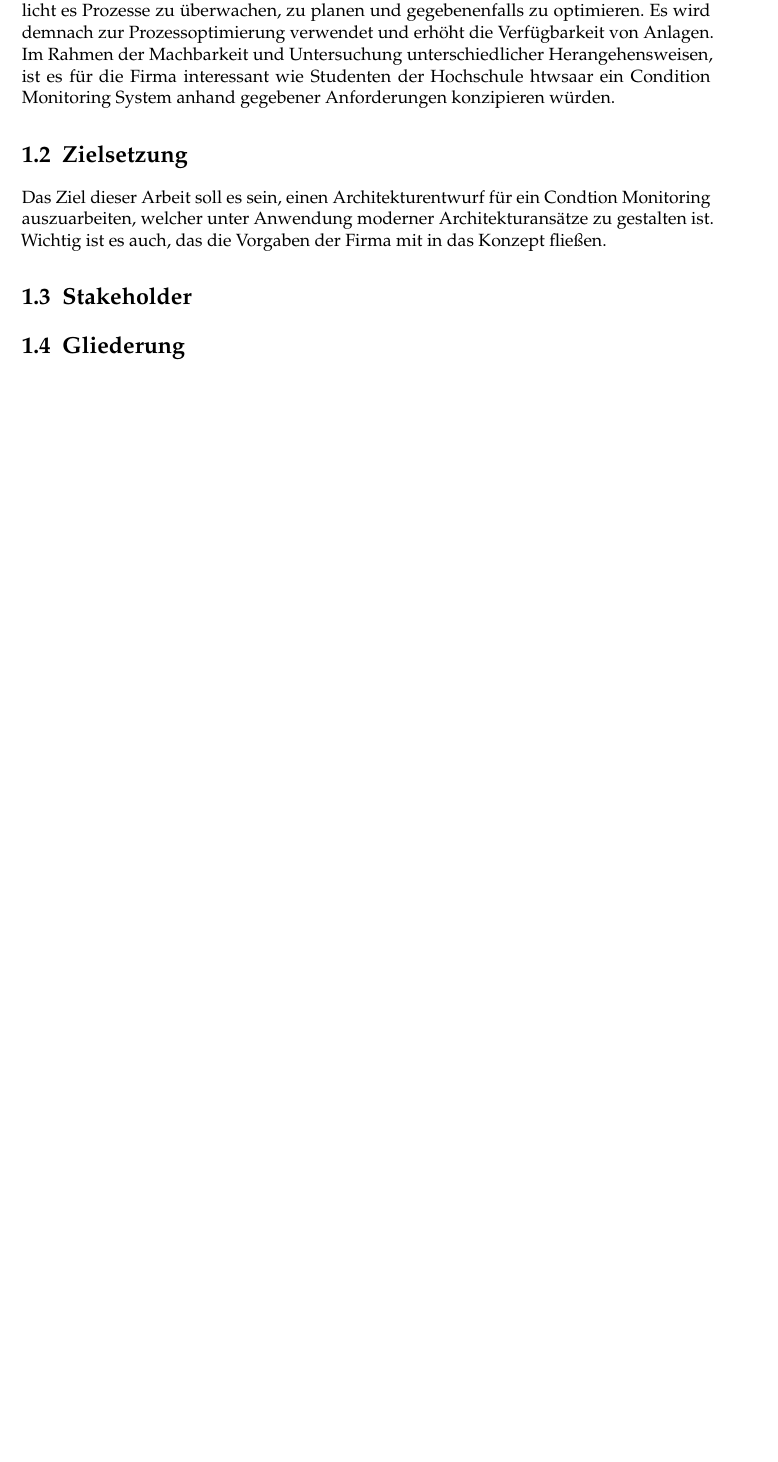
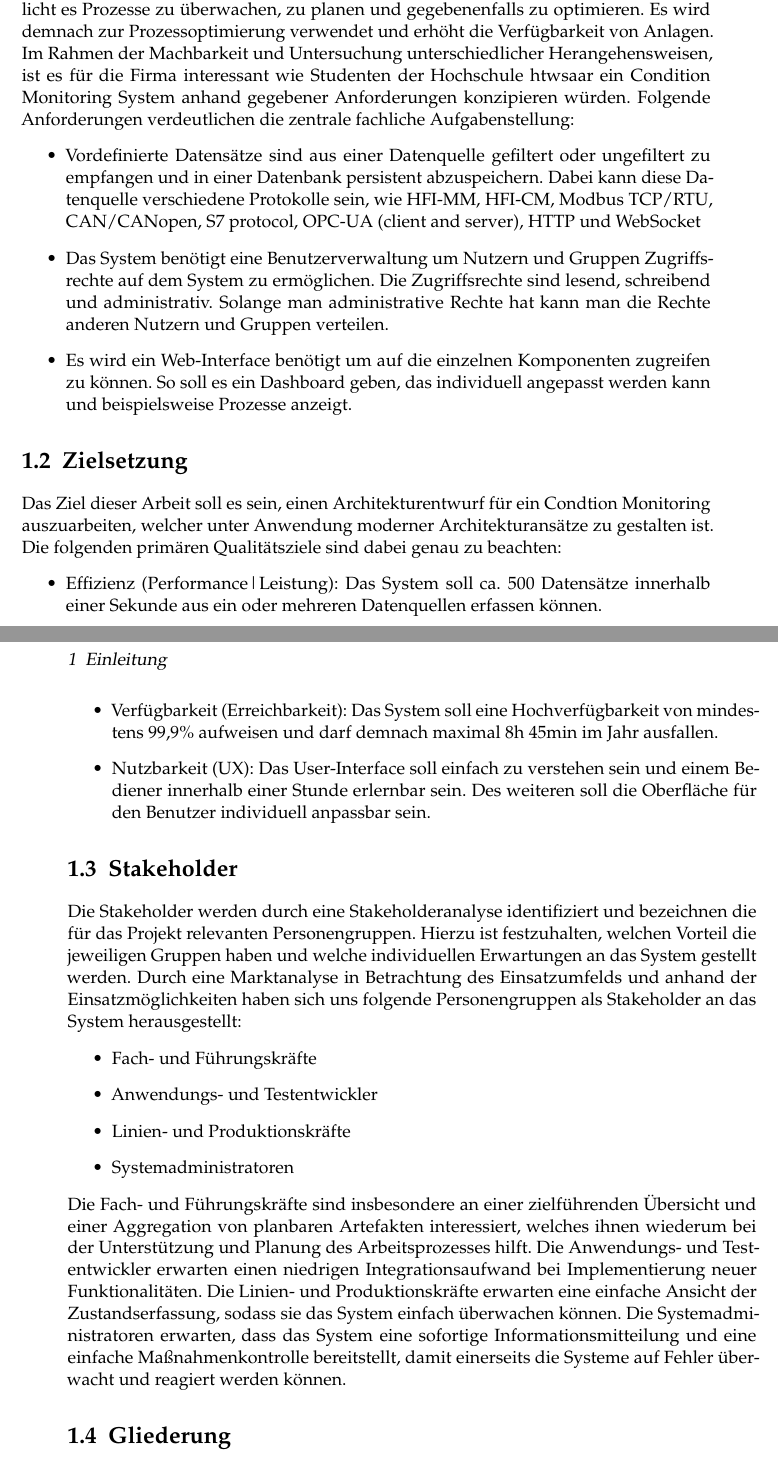
Before and after one commit to Boneau2007/Softwarearchitektur, a LaTeX thesis (htwsaar-i-mst-vorlage.tex, which reads Chapters/Einleitung.tex, htwsaar-i-mst-config.tex): part of page 11 of 31 before the commit and two parts of pages 5 and 6 of 21 after it, the two joined at a grey line, cut so that both start at the same text, the shorter picture padded with empty space. Compiled offline with pdfLaTeX.

Commit message:
Einleitung finalisiert und Inhaltsverzeichniss angepasst

```diff
--- a/Chapters/Einleitung.tex
+++ b/Chapters/Einleitung.tex
@@ -4,10 +4,31 @@
 
 \section{Problemstellung}
-Die Firma HYDAC Systems und Services GmbH entwickelt derzeit ein System zum erfassen, verarbeiten und auswerten von Messwerten und Prozessdaten in Echtzeit. Allgemein ist solch ein System auch unter dem Begriff Condition Monitoring bekannt und ermöglicht es Prozesse zu überwachen, zu planen und gegebenenfalls zu optimieren. Es wird demnach zur Prozessoptimierung verwendet und erhöht die Verfügbarkeit von Anlagen. Im Rahmen der Machbarkeit und Untersuchung unterschiedlicher Herangehensweisen, ist es für die Firma interessant wie Studenten der Hochschule htwsaar ein Condition Monitoring System anhand gegebener Anforderungen konzipieren würden.
+Die Firma HYDAC Systems und Services GmbH entwickelt derzeit ein System zum erfassen, verarbeiten und auswerten von Messwerten und Prozessdaten in Echtzeit. Allgemein ist solch ein System auch unter dem Begriff Condition Monitoring bekannt und ermöglicht es Prozesse zu überwachen, zu planen und gegebenenfalls zu optimieren. Es wird demnach zur Prozessoptimierung verwendet und erhöht die Verfügbarkeit von Anlagen. Im Rahmen der Machbarkeit und Untersuchung unterschiedlicher Herangehensweisen, ist es für die Firma interessant wie Studenten der Hochschule htwsaar ein Condition Monitoring System anhand gegebener Anforderungen konzipieren würden. Folgende Anforderungen verdeutlichen die zentrale fachliche Aufgabenstellung:
+\begin{itemize}
+	\item Vordefinierte Datensätze sind aus einer Datenquelle gefiltert oder ungefiltert zu empfangen und in einer Datenbank persistent abzuspeichern. Dabei kann diese Datenquelle verschiedene Protokolle sein, wie HFI-MM, HFI-CM, Modbus TCP/RTU, CAN/CANopen, S7 protocol, OPC-UA (client and server), HTTP und WebSocket
+	\item Das System benötigt eine Benutzerverwaltung um Nutzern und Gruppen Zugriffsrechte auf dem System zu ermöglichen. Die Zugriffsrechte sind lesend, schreibend und administrativ.  Solange man administrative Rechte hat kann man die Rechte anderen Nutzern und Gruppen verteilen.
+	\item Es wird ein Web-Interface benötigt um auf die einzelnen Komponenten zugreifen zu können. So soll es ein Dashboard geben, das individuell angepasst werden kann und beispielsweise Prozesse anzeigt.
+\end{itemize}
 
 \section{Zielsetzung}
-Das Ziel dieser Arbeit soll es sein, einen Architekturentwurf für ein Condtion Monitoring auszuarbeiten, welcher unter Anwendung moderner Architekturansätze zu gestalten ist. Wichtig ist es auch, das die Vorgaben der Firma mit in das Konzept fließen.
+Das Ziel dieser Arbeit soll es sein, einen Architekturentwurf für ein Condtion Monitoring auszuarbeiten, welcher unter Anwendung moderner Architekturansätze zu gestalten ist. Die folgenden primären Qualitätsziele sind dabei genau zu beachten:
+\begin{itemize}
+	\item Effizienz (Performance|Leistung): Das System soll ca. 500 Datensätze innerhalb einer Sekunde aus ein oder mehreren Datenquellen erfassen können.
+ 	\item Verfügbarkeit (Erreichbarkeit): Das System soll eine Hochverfügbarkeit von mindestens 99,9\% aufweisen und darf demnach maximal 8h 45min im Jahr ausfallen.
+ 	\item Nutzbarkeit (UX): Das User-Interface soll einfach zu verstehen sein und einem Bediener innerhalb einer Stunde erlernbar sein. Des weiteren soll die Oberfläche für den Benutzer individuell anpassbar sein.
+\end{itemize}
 
 \section{Stakeholder}
-
+Die Stakeholder werden durch eine Stakeholderanalyse identifiziert und bezeichnen die für das Projekt relevanten Personengruppen.
+Hierzu ist festzuhalten, welchen Vorteil die jeweiligen Gruppen haben und welche individuellen Erwartungen an das System gestellt werden. Durch eine Marktanalyse in Betrachtung des Einsatzumfelds und anhand der Einsatzmöglichkeiten haben sich uns folgende Personengruppen als Stakeholder an das System herausgestellt:
+\begin{itemize}
+	\item Fach- und Führungskräfte
+	\item Anwendungs- und Testentwickler
+	\item Linien- und Produktionskräfte
+	\item Systemadministratoren
+\end{itemize}
+Die Fach- und Führungskräfte sind insbesondere an einer zielführenden Übersicht und einer Aggregation von planbaren Artefakten interessiert, welches ihnen wiederum bei der Unterstützung und Planung des Arbeitsprozesses hilft.
+Die Anwendungs- und Testentwickler erwarten einen niedrigen Integrationsaufwand bei Implementierung neuer Funktionalitäten.
+Die Linien- und Produktionskräfte erwarten eine einfache Ansicht der Zustandserfassung, sodass sie das System einfach überwachen können.
+Die Systemadministratoren erwarten, dass das System eine sofortige Informationsmitteilung und eine einfache Maßnahmenkontrolle bereitstellt, damit einerseits die Systeme auf Fehler überwacht und reagiert werden können.
 \section{Gliederung}
--- a/htwsaar-i-mst-config.tex
+++ b/htwsaar-i-mst-config.tex
@@ -8,20 +8,22 @@
 % ****************************************************************************************************
 % 1. Personal data and user ad-hoc commands
 % ****************************************************************************************************
-\newcommand{\myTitle}{Eine \LaTeX-Vorlage für Abschlussarbeiten im Bereich Informatik/ Mechatronik-Sensortechnik an der htw saar}
+\newcommand{\myTitle}{Dokumentation einer konzeptuellen Ausarbeitung eines Condition Monitoring Systems des Moduls Software-Architektur}
 \newcommand{\myDegree}{Bachelor of Science (B.\,Sc.)\xspace}
 %\newcommand{\myDegree}{Master of Science (M.\,Sc.)\xspace}
 \newcommand{\myDegreeType}{Bachelor\xspace}
 %\newcommand{\myDegreeType}{Master\xspace}
 \newcommand{\myDegreeCourse}{Praktische Informatik}
 %\newcommand{\myDegreeCourse}{Kommunikationsinformatik}
-\newcommand{\myName}{Max Muster\xspace}
+\newcommand{\myNameOne}{Alexander Huber\xspace}
+\newcommand{\myNameTwo}{Manh-Khang Richard Mai\xspace}
+\newcommand{\myNameThree}{Hendrik Haas\xspace}
 \newcommand{\myUni}{Hochschule für Technik und Wirtschaft des Saarlandes\xspace}
 \newcommand{\myCompany}{SoftwareCenter Musterhausen\xspace}
-\newcommand{\myFirstProf}{Prof. Dr.-Ing. Andr\'e Miede\xspace}
+\newcommand{\myFirstProf}{Prof. Dr. Markus Esch\xspace}
 \newcommand{\mySecondProf}{Prof. Dr. Thomas Kretschmer\xspace}
 \newcommand{\myLocation}{Saarbrücken\xspace}
-\newcommand{\myTime}{Tag.~Monat~Jahr\xspace}
+\newcommand{\myTime}{22.~März~2020\xspace}
 \newcommand{\currentVersion}{Version 2.1\xspace} % TODO: ggf. über git Versionsinformationen automatisch bereitstellen und verwenden
 
 % ********************************************************************
@@ -164,7 +166,7 @@ belowcaptionskip=1\baselineskip,
     plainpages=false, bookmarksnumbered, bookmarksopen=true, bookmarksopenlevel=1,%
     hypertexnames=true, pdfhighlight=/O,%nesting=true,%frenchlinks,%
     pdftitle={\myTitle},%
-    pdfauthor={\textcopyright\ \myName, \myUni},%
+    pdfauthor={\textcopyright\ \myNameOne, \myNameTwo, \myNameThree, \myUni},%
     pdfsubject={},%
     pdfkeywords={},%
     pdfcreator={pdfLaTeX},%
```
Also changed, not shown: Chapters/Einflussfaktoren.tex (added, +4 -0 lines), FrontBackmatter/Titlepage.tex (+14 -12 lines), htwsaar-i-mst-vorlage.tex (+6 -5 lines), htwsaar-i-mst-vorlage.pdf, Chapters/Einleitung.tex (4 more changed lines), 1 other file.
